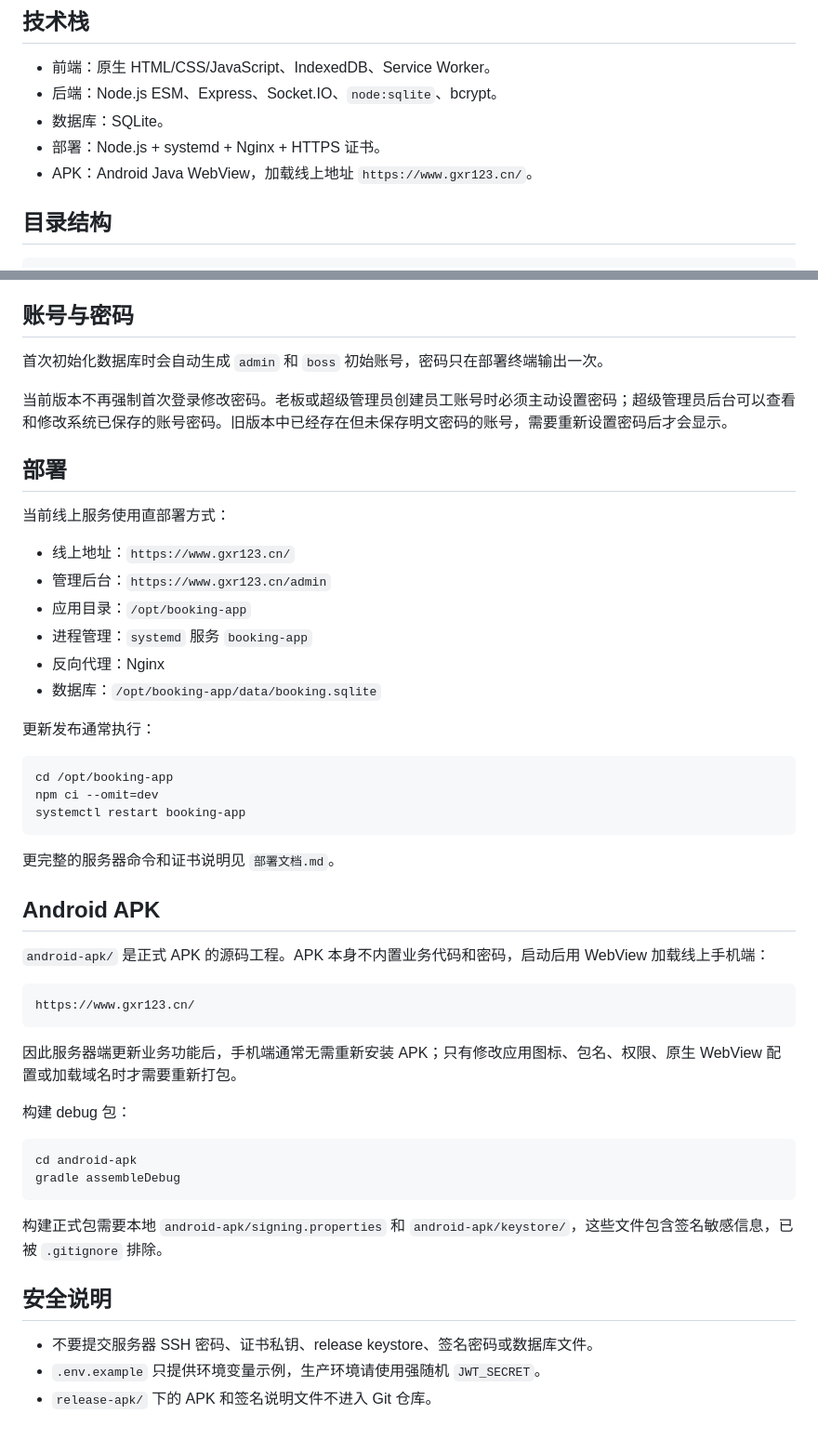
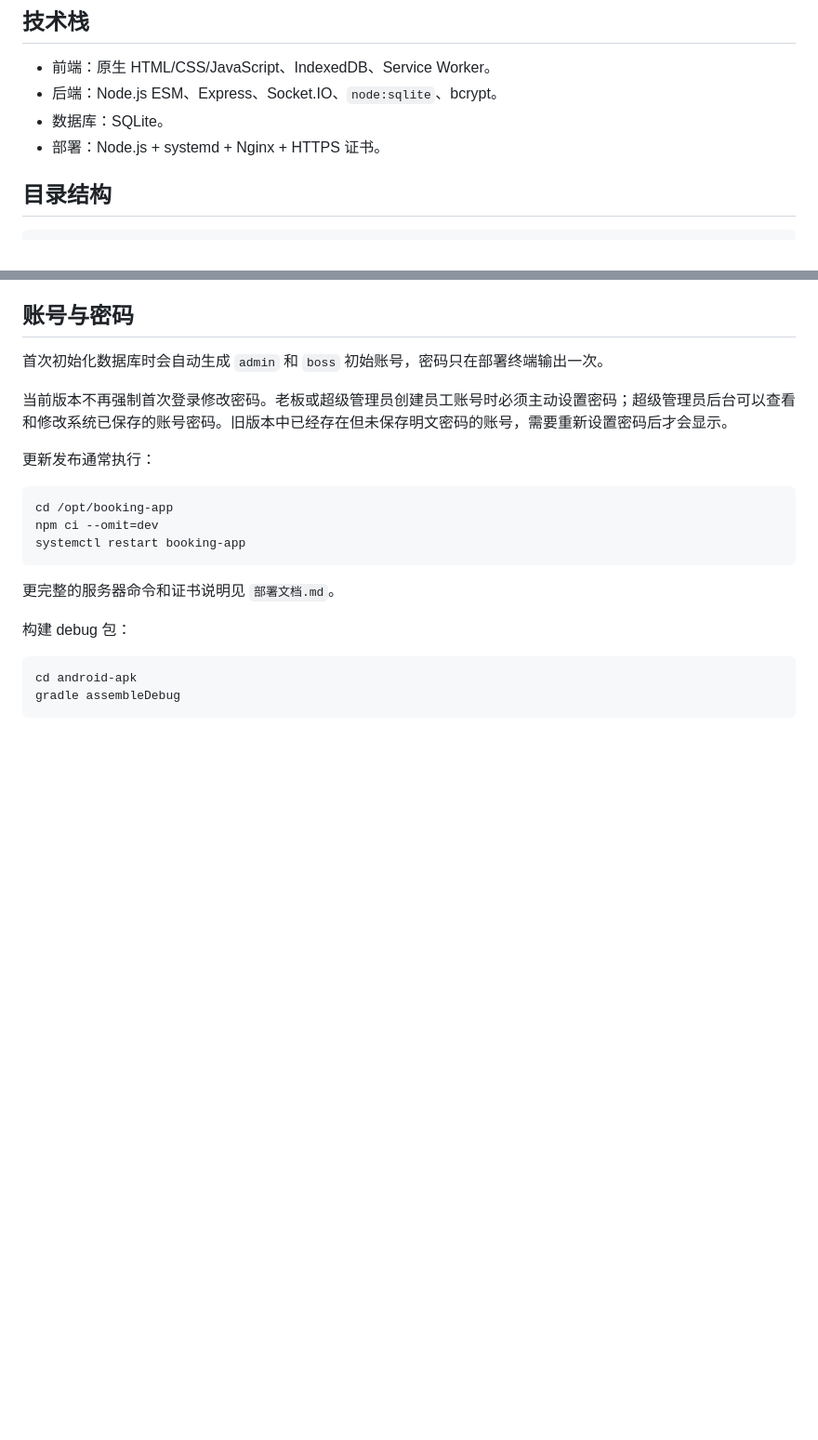
Before and after one commit to Gengxr/restaurants_book_set, a Markdown page: README.md, 2 parts joined by grey strips. Shown at 93% size. Rendered like a GitHub page; blank space fills up the shorter version.

````diff
--- a/README.md
+++ b/README.md
@@ -20,7 +20,6 @@
 - 后端：Node.js ESM、Express、Socket.IO、`node:sqlite`、bcrypt。
 - 数据库：SQLite。
 - 部署：Node.js + systemd + Nginx + HTTPS 证书。
-- APK：Android Java WebView，加载线上地址 `https://www.gxr123.cn/`。
 
 ## 目录结构
 
@@ -76,16 +75,6 @@ npm test
 
 当前版本不再强制首次登录修改密码。老板或超级管理员创建员工账号时必须主动设置密码；超级管理员后台可以查看和修改系统已保存的账号密码。旧版本中已经存在但未保存明文密码的账号，需要重新设置密码后才会显示。
 
-## 部署
-
-当前线上服务使用直部署方式：
-
-- 线上地址：`https://www.gxr123.cn/`
-- 管理后台：`https://www.gxr123.cn/admin`
-- 应用目录：`/opt/booking-app`
-- 进程管理：`systemd` 服务 `booking-app`
-- 反向代理：Nginx
-- 数据库：`/opt/booking-app/data/booking.sqlite`
 
 更新发布通常执行：
 
@@ -97,15 +86,6 @@ systemctl restart booking-app
 
 更完整的服务器命令和证书说明见 `部署文档.md`。
 
-## Android APK
-
-`android-apk/` 是正式 APK 的源码工程。APK 本身不内置业务代码和密码，启动后用 WebView 加载线上手机端：
-
-```text
-https://www.gxr123.cn/
-```
-
-因此服务器端更新业务功能后，手机端通常无需重新安装 APK；只有修改应用图标、包名、权限、原生 WebView 配置或加载域名时才需要重新打包。
 
 构建 debug 包：
 
@@ -113,11 +93,3 @@ https://www.gxr123.cn/
 cd android-apk
 gradle assembleDebug
 ```
-
-构建正式包需要本地 `android-apk/signing.properties` 和 `android-apk/keystore/`，这些文件包含签名敏感信息，已被 `.gitignore` 排除。
-
-## 安全说明
-
-- 不要提交服务器 SSH 密码、证书私钥、release keystore、签名密码或数据库文件。
-- `.env.example` 只提供环境变量示例，生产环境请使用强随机 `JWT_SECRET`。
-- `release-apk/` 下的 APK 和签名说明文件不进入 Git 仓库。
````
